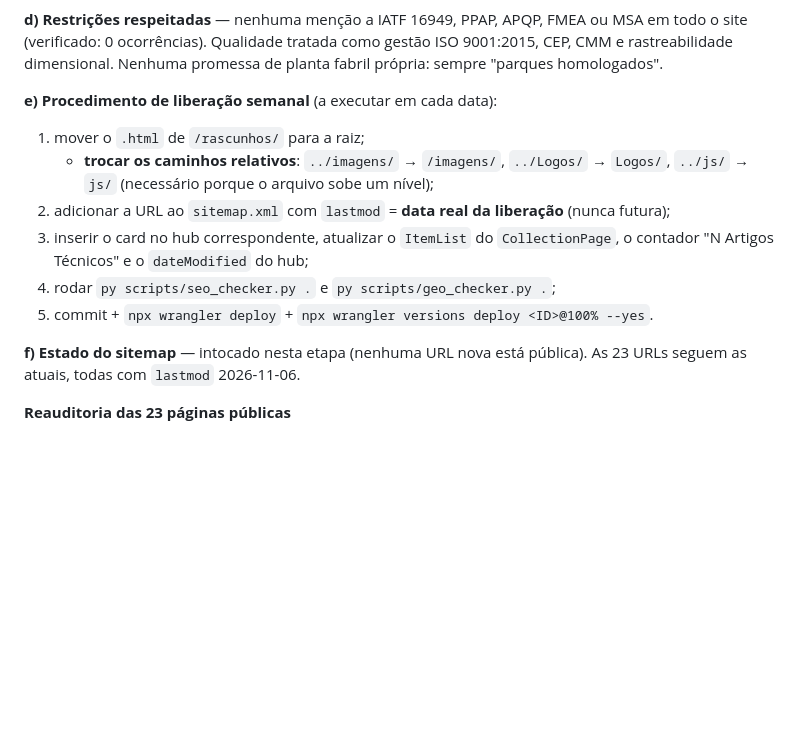
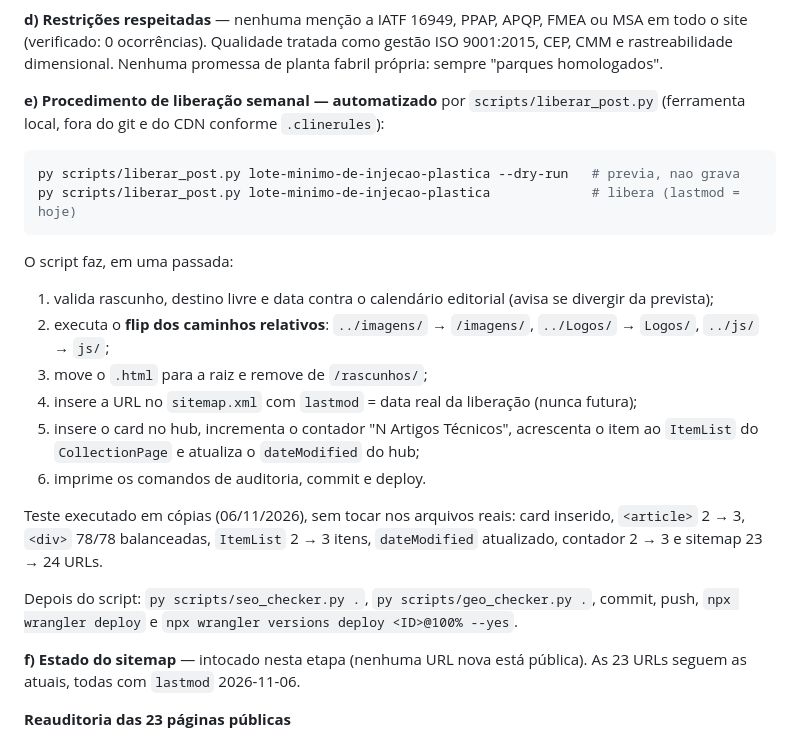
Before and after one commit to Sosseo-Riveso/portal-molde-injecao, a Markdown page: PROGRESS.md, the part around the change. Drawn GitHub-style; blank space fills up the shorter version.

Commit message:
docs(processo): automatiza liberacao semanal com flip de caminhos, sitemap e hub

````diff
--- a/PROGRESS.md
+++ b/PROGRESS.md
@@ -199,14 +199,25 @@ Pré-check próprio dos 10: 0 pendências (JSON-LD válido, title 50-60, descrip
 
 **d) Restrições respeitadas** — nenhuma menção a IATF 16949, PPAP, APQP, FMEA ou MSA em todo o site (verificado: 0 ocorrências). Qualidade tratada como gestão ISO 9001:2015, CEP, CMM e rastreabilidade dimensional. Nenhuma promessa de planta fabril própria: sempre "parques homologados".
 
-**e) Procedimento de liberação semanal** (a executar em cada data):
+**e) Procedimento de liberação semanal — automatizado** por `scripts/liberar_post.py` (ferramenta local, fora do git e do CDN conforme `.clinerules`):
 
-1. mover o `.html` de `/rascunhos/` para a raiz;
-   - **trocar os caminhos relativos**: `../imagens/` → `/imagens/`, `../Logos/` → `Logos/`, `../js/` → `js/` (necessário porque o arquivo sobe um nível);
-2. adicionar a URL ao `sitemap.xml` com `lastmod` = **data real da liberação** (nunca futura);
-3. inserir o card no hub correspondente, atualizar o `ItemList` do `CollectionPage`, o contador "N Artigos Técnicos" e o `dateModified` do hub;
-4. rodar `py scripts/seo_checker.py .` e `py scripts/geo_checker.py .`;
-5. commit + `npx wrangler deploy` + `npx wrangler versions deploy <ID>@100% --yes`.
+```powershell
+py scripts/liberar_post.py lote-minimo-de-injecao-plastica --dry-run   # previa, nao grava
+py scripts/liberar_post.py lote-minimo-de-injecao-plastica             # libera (lastmod = hoje)
+```
+
+O script faz, em uma passada:
+
+1. valida rascunho, destino livre e data contra o calendário editorial (avisa se divergir da prevista);
+2. executa o **flip dos caminhos relativos**: `../imagens/` → `/imagens/`, `../Logos/` → `Logos/`, `../js/` → `js/`;
+3. move o `.html` para a raiz e remove de `/rascunhos/`;
+4. insere a URL no `sitemap.xml` com `lastmod` = data real da liberação (nunca futura);
+5. insere o card no hub, incrementa o contador "N Artigos Técnicos", acrescenta o item ao `ItemList` do `CollectionPage` e atualiza o `dateModified` do hub;
+6. imprime os comandos de auditoria, commit e deploy.
+
+Teste executado em cópias (06/11/2026), sem tocar nos arquivos reais: card inserido, `<article>` 2 → 3, `<div>` 78/78 balanceadas, `ItemList` 2 → 3 itens, `dateModified` atualizado, contador 2 → 3 e sitemap 23 → 24 URLs.
+
+Depois do script: `py scripts/seo_checker.py .`, `py scripts/geo_checker.py .`, commit, push, `npx wrangler deploy` e `npx wrangler versions deploy <ID>@100% --yes`.
 
 **f) Estado do sitemap** — intocado nesta etapa (nenhuma URL nova está pública). As 23 URLs seguem as atuais, todas com `lastmod` 2026-11-06.
 
````
